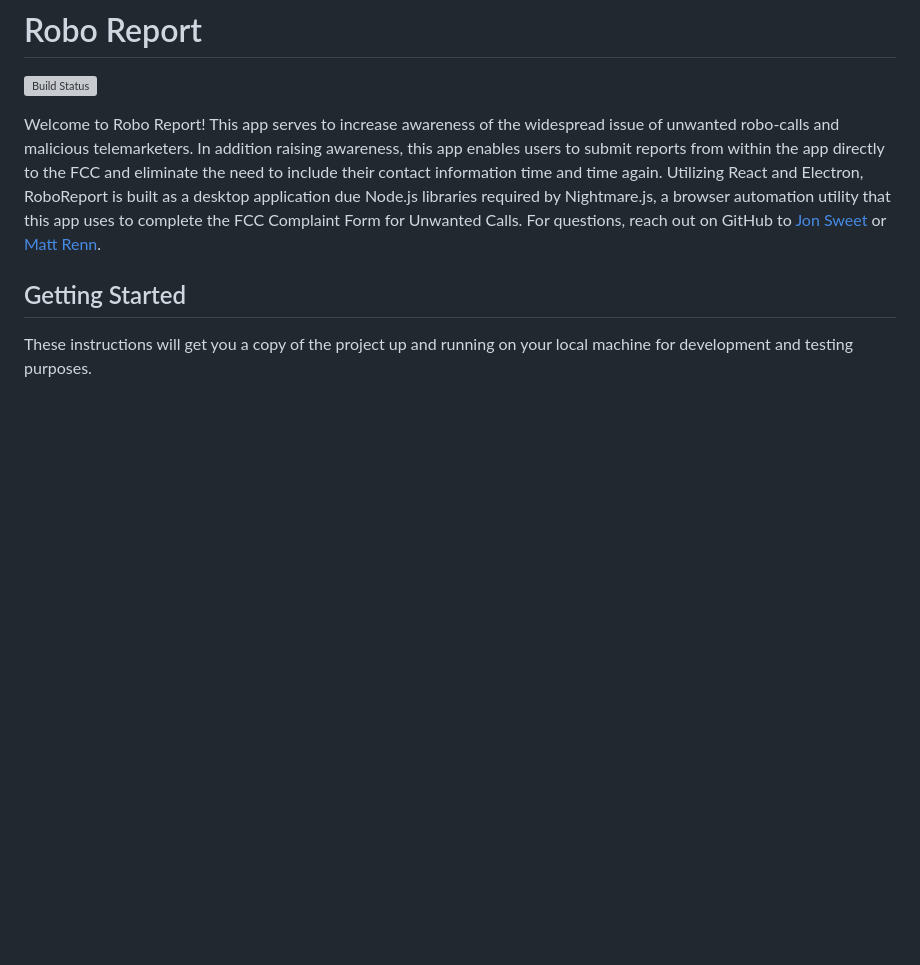
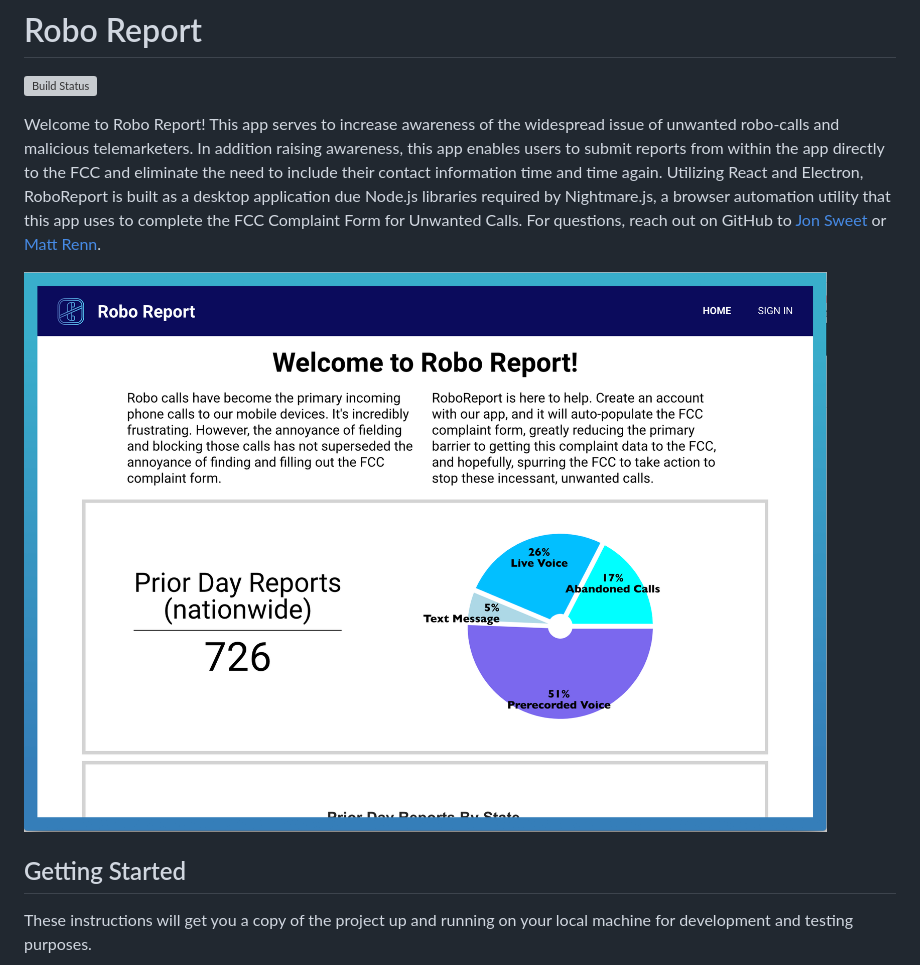
Before and after one commit to JSweet314/robo-report-client, a Markdown page: README.md, the part around the change. Rendered like a GitHub page; pictures changed too: src/assets/images/roboreport-screenshot.png (added); blank space fills up the shorter version; grey boxes are pictures that could not be loaded.

Commit message:
Add screenshot to readme

```diff
--- a/README.md
+++ b/README.md
@@ -2,6 +2,8 @@
 [![Build Status](https://travis-ci.org/JSweet314/robo-report-client.svg?branch=master)](https://travis-ci.org/JSweet314/robo-report-client)
 
 Welcome to Robo Report! This app serves to increase awareness of the widespread issue of unwanted robo-calls and malicious telemarketers. In addition raising awareness, this app enables users to submit reports from within the app directly to the FCC and eliminate the need to include their contact information time and time again. Utilizing React and Electron, RoboReport is built as a desktop application due Node.js libraries required by Nightmare.js, a browser automation utility that this app uses to complete the FCC Complaint Form for Unwanted Calls. For questions, reach out on GitHub to [Jon Sweet](https://github.com/jsweet314) or [Matt Renn](https://github.com/rennmatthewp).
+
+![screen shot](./src/assets/images/roboreport-screenshot.png)
 
 ## Getting Started
 
```
Also changed, not shown: 1 other file.
